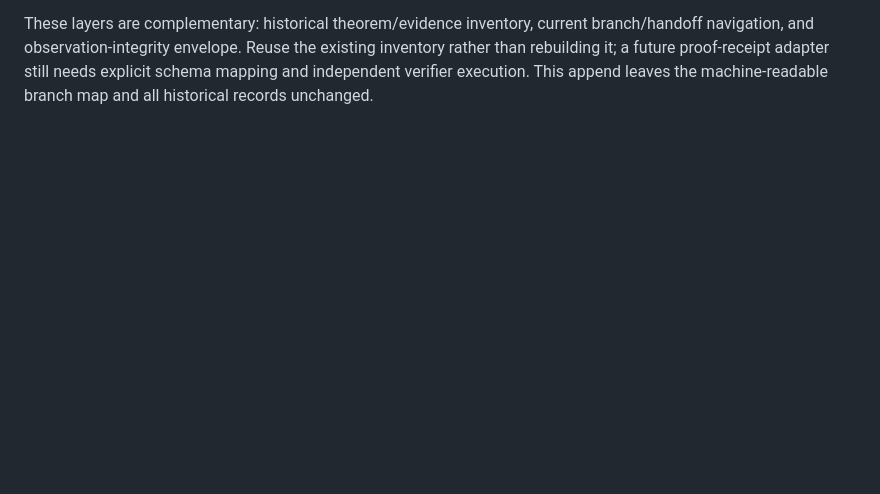
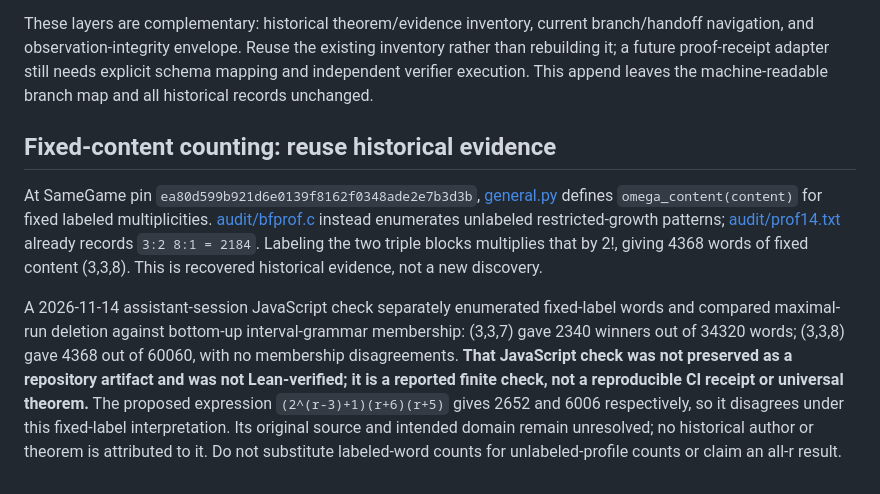
Before and after one commit to jdh1701/jdh1701-lc004-same-game-, a Markdown page: COORDINATION.md, the part around the change. Rendered like a GitHub page; blank space fills up the shorter version.

Commit message:
docs: qualify historical fixed-content counting cross-reference

```diff
--- a/COORDINATION.md
+++ b/COORDINATION.md
@@ -42,3 +42,9 @@ Their JSON receipts report source hashes, build/axiom results and sometimes pend
 [Core draft PR27](https://github.com/jdh1701/Alexandria_Omega_New/pull/27), inspected at `f52c5f9464574f53dada157f0ce3d85fbf1d605e`, instead imports this branch map as one inert `coordination_snapshot_observed` event using Core's existing receipt ledger. Its fixture remains pinned to this repository's original index commit `1131341307d764649d2c591e31c7f3fabf3c972d`. It does not import PR24's theorem index or validate its proof receipts, authenticate source origin, complete review questions, or promote claims.
 
 These layers are complementary: historical theorem/evidence inventory, current branch/handoff navigation, and observation-integrity envelope. Reuse the existing inventory rather than rebuilding it; a future proof-receipt adapter still needs explicit schema mapping and independent verifier execution. This append leaves the machine-readable branch map and all historical records unchanged.
+
+## Fixed-content counting: reuse historical evidence
+
+At SameGame pin `ea80d599b921d6e0139f8162f0348ade2e7b3d3b`, [general.py](https://github.com/jdh1701/jdh1701-lc004-same-game-/blob/ea80d599b921d6e0139f8162f0348ade2e7b3d3b/research/face_decomposition/general.py) defines `omega_content(content)` for fixed labeled multiplicities. [audit/bfprof.c](https://github.com/jdh1701/jdh1701-lc004-same-game-/blob/ea80d599b921d6e0139f8162f0348ade2e7b3d3b/research/face_decomposition/audit/bfprof.c) instead enumerates unlabeled restricted-growth patterns; [audit/prof14.txt](https://github.com/jdh1701/jdh1701-lc004-same-game-/blob/ea80d599b921d6e0139f8162f0348ade2e7b3d3b/research/face_decomposition/audit/prof14.txt) already records `3:2 8:1 = 2184`. Labeling the two triple blocks multiplies that by 2!, giving 4368 words of fixed content (3,3,8). This is recovered historical evidence, not a new discovery.
+
+A 2026-11-14 assistant-session JavaScript check separately enumerated fixed-label words and compared maximal-run deletion against bottom-up interval-grammar membership: (3,3,7) gave 2340 winners out of 34320 words; (3,3,8) gave 4368 out of 60060, with no membership disagreements. **That JavaScript check was not preserved as a repository artifact and was not Lean-verified; it is a reported finite check, not a reproducible CI receipt or universal theorem.** The proposed expression `(2^(r-3)+1)(r+6)(r+5)` gives 2652 and 6006 respectively, so it disagrees under this fixed-label interpretation. Its original source and intended domain remain unresolved; no historical author or theorem is attributed to it. Do not substitute labeled-word counts for unlabeled-profile counts or claim an all-r result.
```
